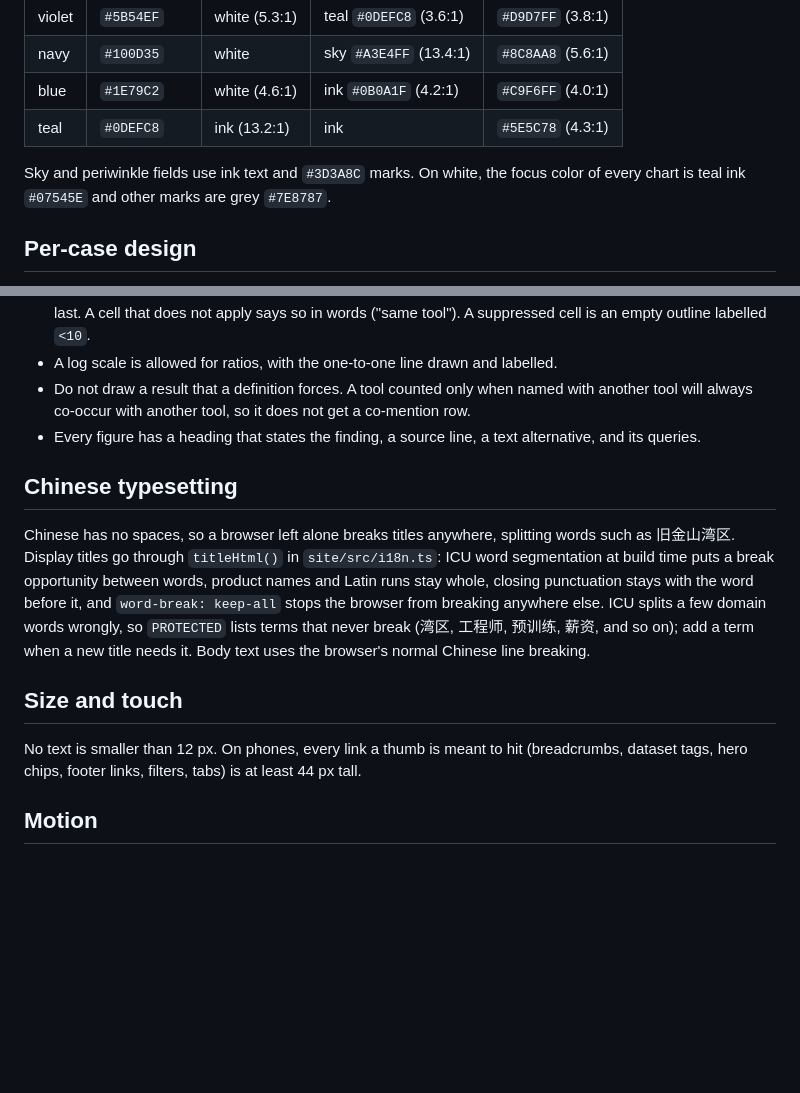
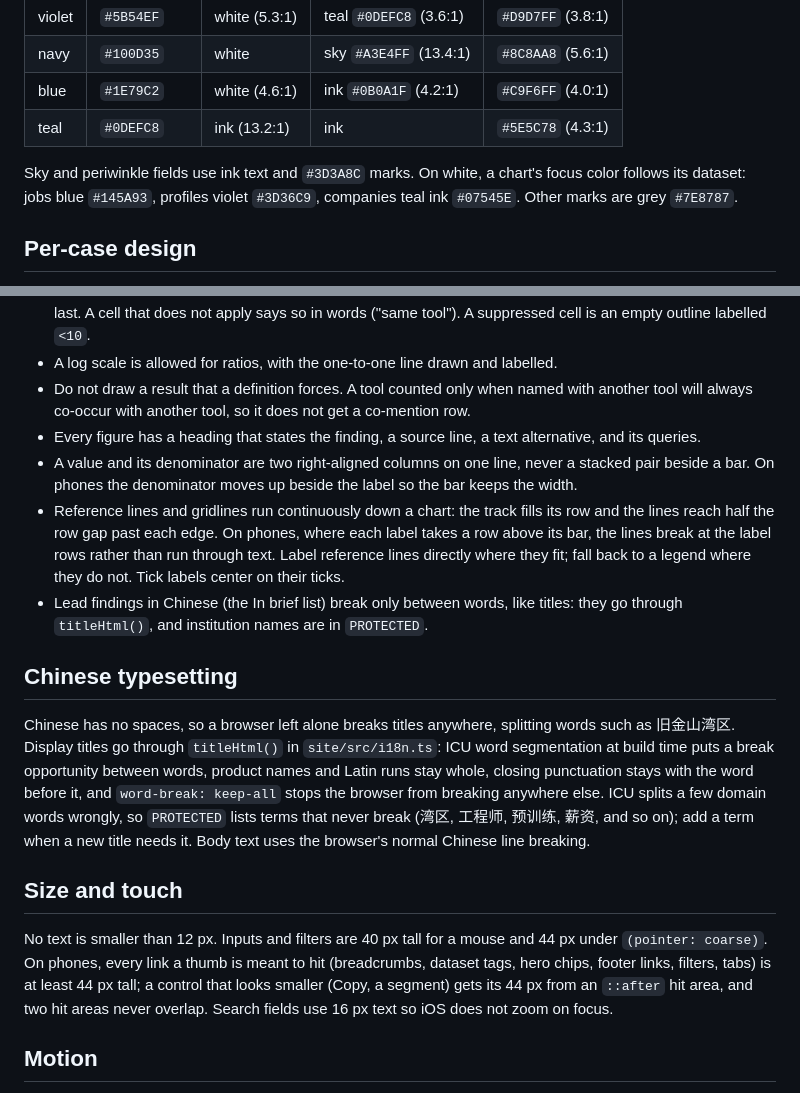
Before and after one commit to MetixAI-Official/awesome-metix-platform-use-cases, a Markdown page: docs/style.md, 2 parts joined by grey strips. Rendered like a GitHub page; blank space fills up the shorter version.

```diff
--- a/docs/style.md
+++ b/docs/style.md
@@ -73,7 +92,7 @@ The field comes from the case's datasets (see Brand and terms). The text and cha
 | blue | `#1E79C2` | white (4.6:1) | ink `#0B0A1F` (4.2:1) | `#C9F6FF` (4.0:1) |
 | teal | `#0DEFC8` | ink (13.2:1) | ink | `#5E5C78` (4.3:1) |
 
-Sky and periwinkle fields use ink text and `#3D3A8C` marks. On white, the focus color of every chart is teal ink `#07545E` and other marks are grey `#7E8787`.
+Sky and periwinkle fields use ink text and `#3D3A8C` marks. On white, a chart's focus color follows its dataset: jobs blue `#145A93`, profiles violet `#3D36C9`, companies teal ink `#07545E`. Other marks are grey `#7E8787`.
 
 ## Per-case design
 
@@ -92,6 +111,9 @@ Charts render at build time from committed aggregate files. They never read raw
 - A log scale is allowed for ratios, with the one-to-one line drawn and labelled.
 - Do not draw a result that a definition forces. A tool counted only when named with another tool will always co-occur with another tool, so it does not get a co-mention row.
 - Every figure has a heading that states the finding, a source line, a text alternative, and its queries.
+- A value and its denominator are two right-aligned columns on one line, never a stacked pair beside a bar. On phones the denominator moves up beside the label so the bar keeps the width.
+- Reference lines and gridlines run continuously down a chart: the track fills its row and the lines reach half the row gap past each edge. On phones, where each label takes a row above its bar, the lines break at the label rows rather than run through text. Label reference lines directly where they fit; fall back to a legend where they do not. Tick labels center on their ticks.
+- Lead findings in Chinese (the In brief list) break only between words, like titles: they go through `titleHtml()`, and institution names are in `PROTECTED`.
 
 ## Chinese typesetting
 
@@ -99,7 +121,7 @@ Chinese has no spaces, so a browser left alone breaks titles anywhere, splitting
 
 ## Size and touch
 
-No text is smaller than 12 px. On phones, every link a thumb is meant to hit (breadcrumbs, dataset tags, hero chips, footer links, filters, tabs) is at least 44 px tall.
+No text is smaller than 12 px. Inputs and filters are 40 px tall for a mouse and 44 px under `(pointer: coarse)`. On phones, every link a thumb is meant to hit (breadcrumbs, dataset tags, hero chips, footer links, filters, tabs) is at least 44 px tall; a control that looks smaller (Copy, a segment) gets its 44 px from an `::after` hit area, and two hit areas never overlap. Search fields use 16 px text so iOS does not zoom on focus.
 
 ## Motion
 
```
Also changed, not shown: other parts of docs/style.md (+22 -3 lines).
